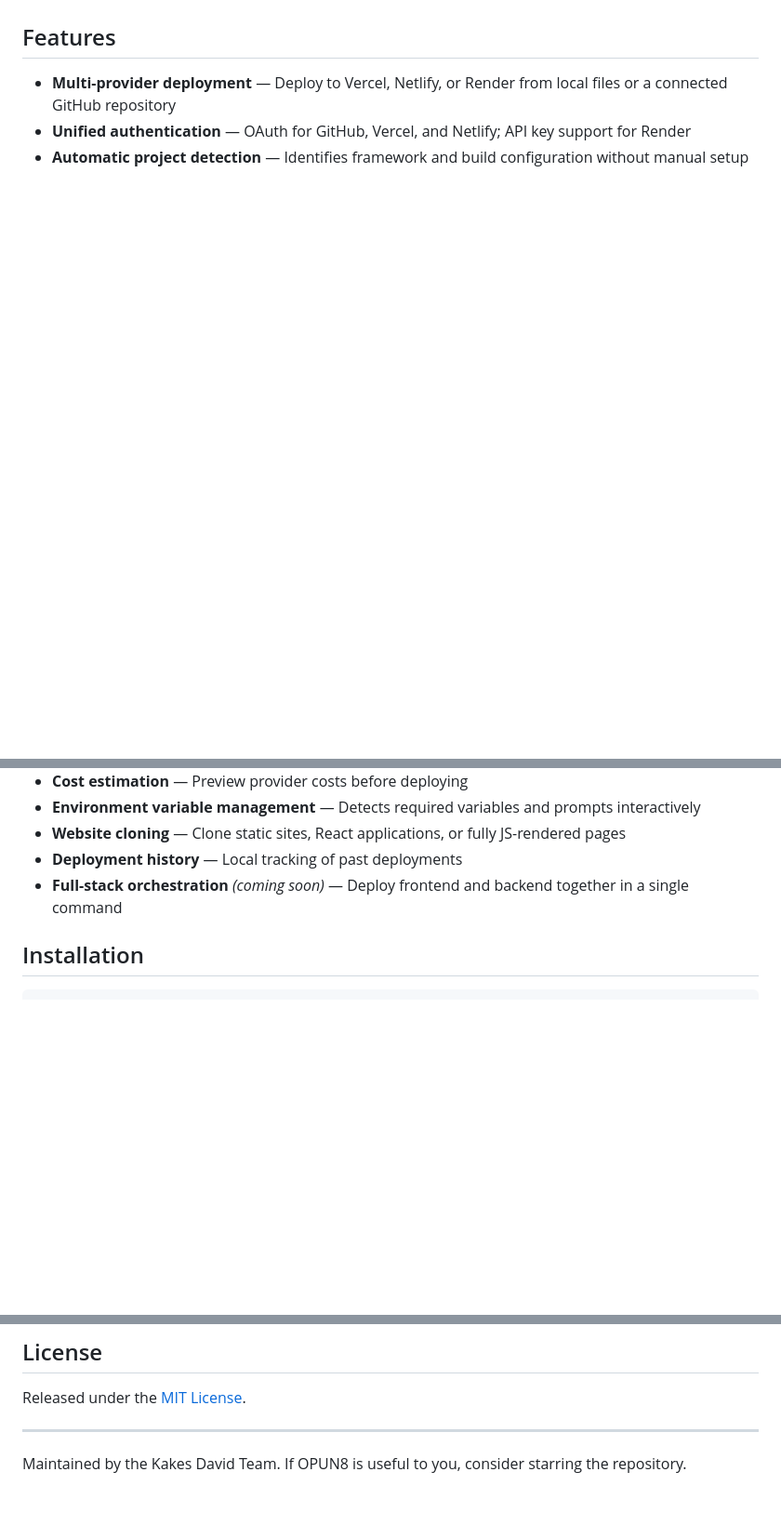
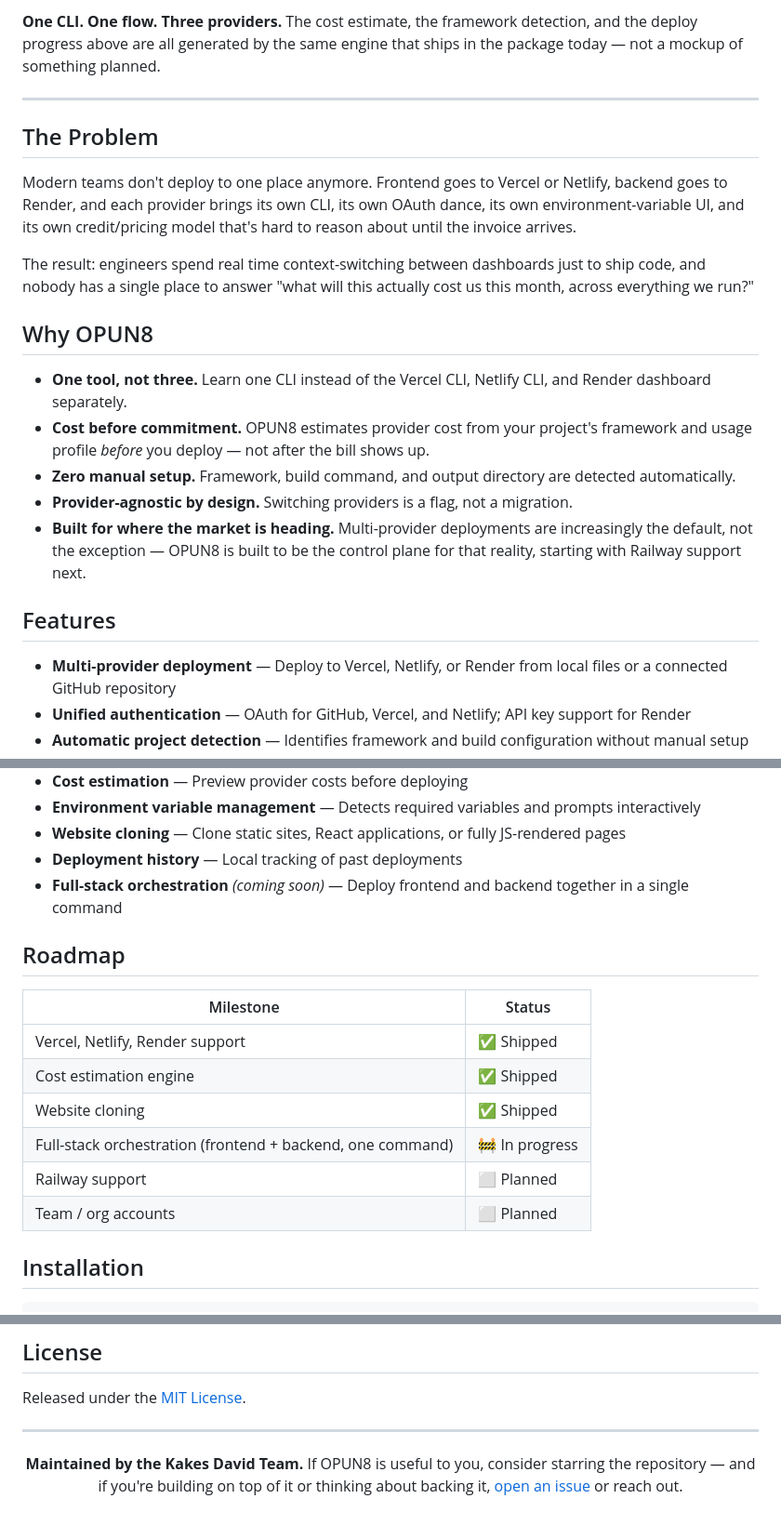
Before and after one commit to KakesDavid/opun8, a Markdown page: README.md, 3 parts joined by grey strips. Shown at 93% size. GitHub-like rendering; blank space fills up the shorter version.

```diff
--- a/README.md
+++ b/README.md
@@ -16,3 +94,20 @@ OPUN8 is a command-line tool that unifies deployment across multiple hosting pro
+**One CLI. One flow. Three providers.** The cost estimate, the framework detection, and the deploy progress above are all generated by the same engine that ships in the package today — not a mockup of something planned.
+
+---
+
+## The Problem
+
+Modern teams don't deploy to one place anymore. Frontend goes to Vercel or Netlify, backend goes to Render, and each provider brings its own CLI, its own OAuth dance, its own environment-variable UI, and its own credit/pricing model that's hard to reason about until the invoice arrives.
+
+The result: engineers spend real time context-switching between dashboards just to ship code, and nobody has a single place to answer "what will this actually cost us this month, across everything we run?"
+
+## Why OPUN8
+
+- **One tool, not three.** Learn one CLI instead of the Vercel CLI, Netlify CLI, and Render dashboard separately.
+- **Cost before commitment.** OPUN8 estimates provider cost from your project's framework and usage profile *before* you deploy — not after the bill shows up.
+- **Zero manual setup.** Framework, build command, and output directory are detected automatically.
+- **Provider-agnostic by design.** Switching providers is a flag, not a migration.
+- **Built for where the market is heading.** Multi-provider deployments are increasingly the default, not the exception — OPUN8 is built to be the control plane for that reality, starting with Railway support next.
 
 ## Features
 
@@ -24,6 +119,17 @@ OPUN8 is a command-line tool that unifies deployment across multiple hosting pro
 - **Website cloning** — Clone static sites, React applications, or fully JS-rendered pages
 - **Deployment history** — Local tracking of past deployments
 - **Full-stack orchestration** *(coming soon)* — Deploy frontend and backend together in a single command
+
+## Roadmap
+
+| Milestone | Status |
+|---|---|
+| Vercel, Netlify, Render support | ✅ Shipped |
+| Cost estimation engine | ✅ Shipped |
+| Website cloning | ✅ Shipped |
+| Full-stack orchestration (frontend + backend, one command) | 🚧 In progress |
+| Railway support | ⬜ Planned |
+| Team / org accounts | ⬜ Planned |
 
 ## Installation
 
@@ -173,4 +279,9 @@ Released under the [MIT License](LICENSE).
 
 ---
 
-Maintained by the Kakes David Team. If OPUN8 is useful to you, consider starring the repository.
+<div align="center">
+
+**Maintained by the Kakes David Team.**
+If OPUN8 is useful to you, consider starring the repository — and if you're building on top of it or thinking about backing it, [open an issue](https://github.com/KakesDavid/opun8/issues) or reach out.
+
+</div>
```
Also changed, not shown: other parts of README.md (+88 -10 lines).
